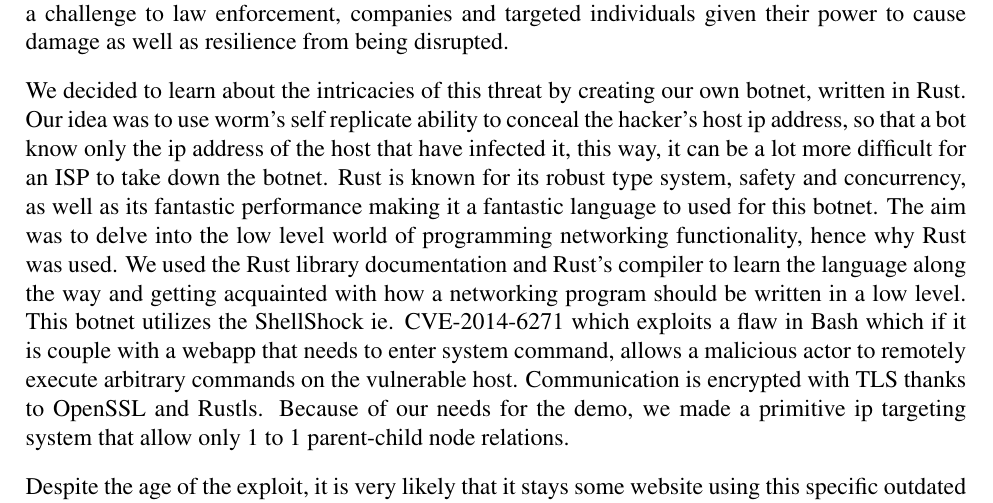
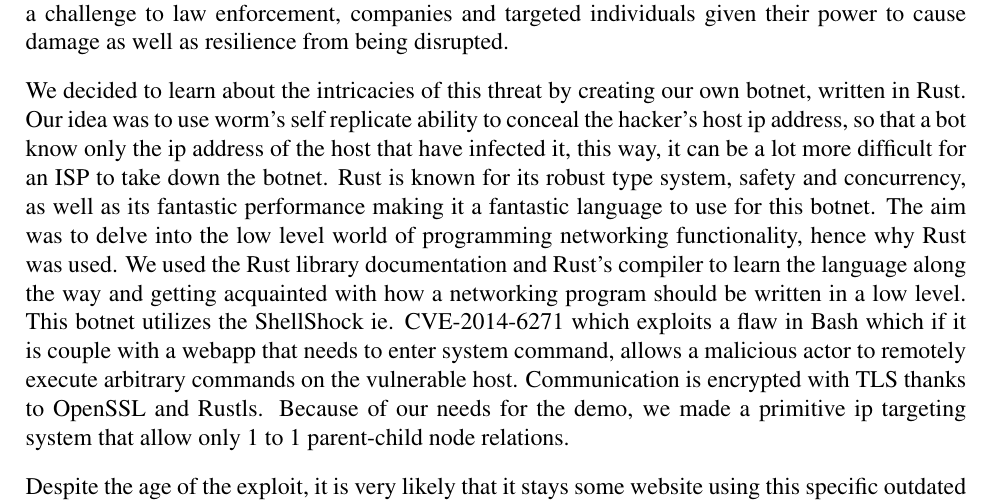
Before and after one commit to Anklestonn/thirdYearProject, a LaTeX thesis (thesis/parts/abstract.tex): part of the page, cut so that both start at the same text. Compiled offline with pdfLaTeX.

Commit message:
correction Abstract

```diff
--- a/thesis/parts/abstract.tex
+++ b/thesis/parts/abstract.tex
@@ -18,7 +18,7 @@
 
     We decided to learn about the intricacies of this threat by creating our own botnet, written in Rust.
     Our idea was to use worm's self replicate ability to conceal the hacker's host ip address, so that a bot know only the ip address of the host that have infected it, this way, it can be a lot more difficult for an ISP to take down the botnet.
-    Rust is known for its robust type system, safety and concurrency, as well as its fantastic performance making it a fantastic language to used for this botnet.
+    Rust is known for its robust type system, safety and concurrency, as well as its fantastic performance making it a fantastic language to use for this botnet.
     The aim was to delve into the low level world of programming networking functionality, hence why Rust was used.
     We used the Rust library documentation and Rust's compiler to learn the language along the way and getting acquainted with how a networking program should be written in a low level.
     This botnet utilizes the ShellShock ie. CVE-2014-6271 which exploits a flaw in Bash which if it is couple with a webapp that needs to enter system command, allows a malicious actor to remotely execute arbitrary commands on the vulnerable host.
```
